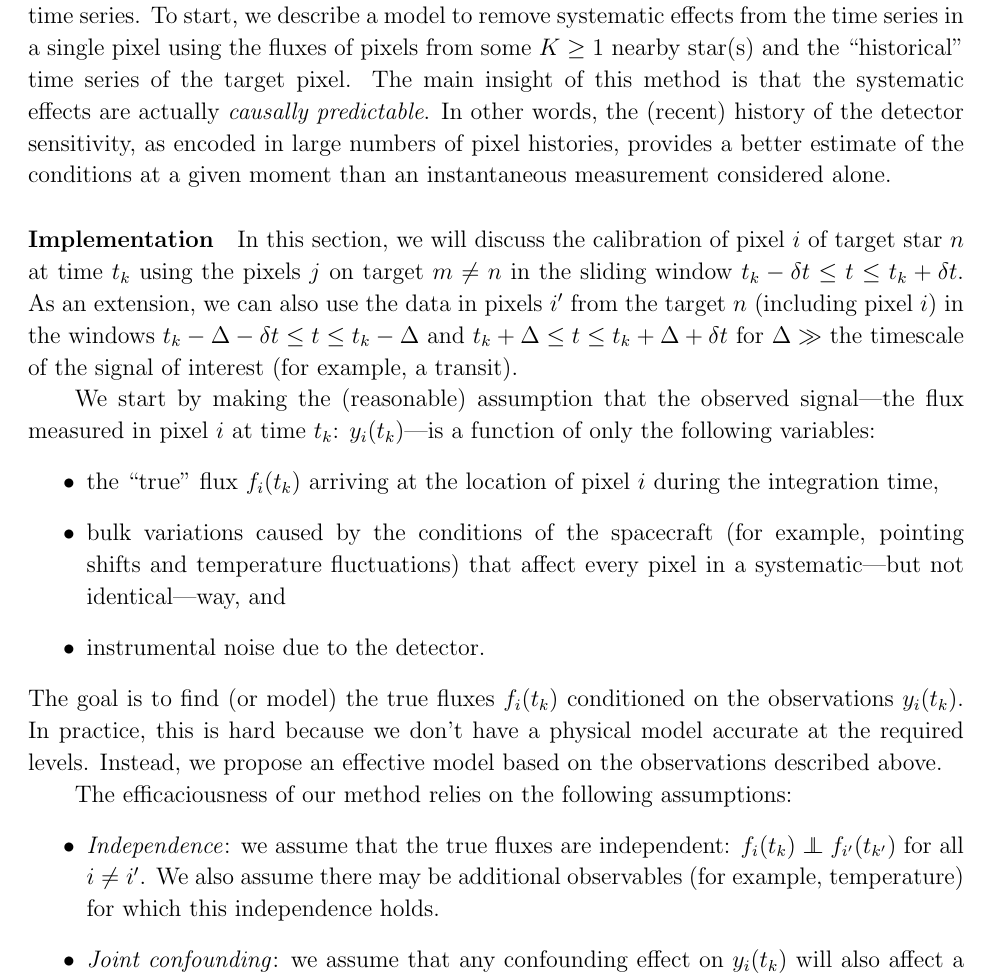
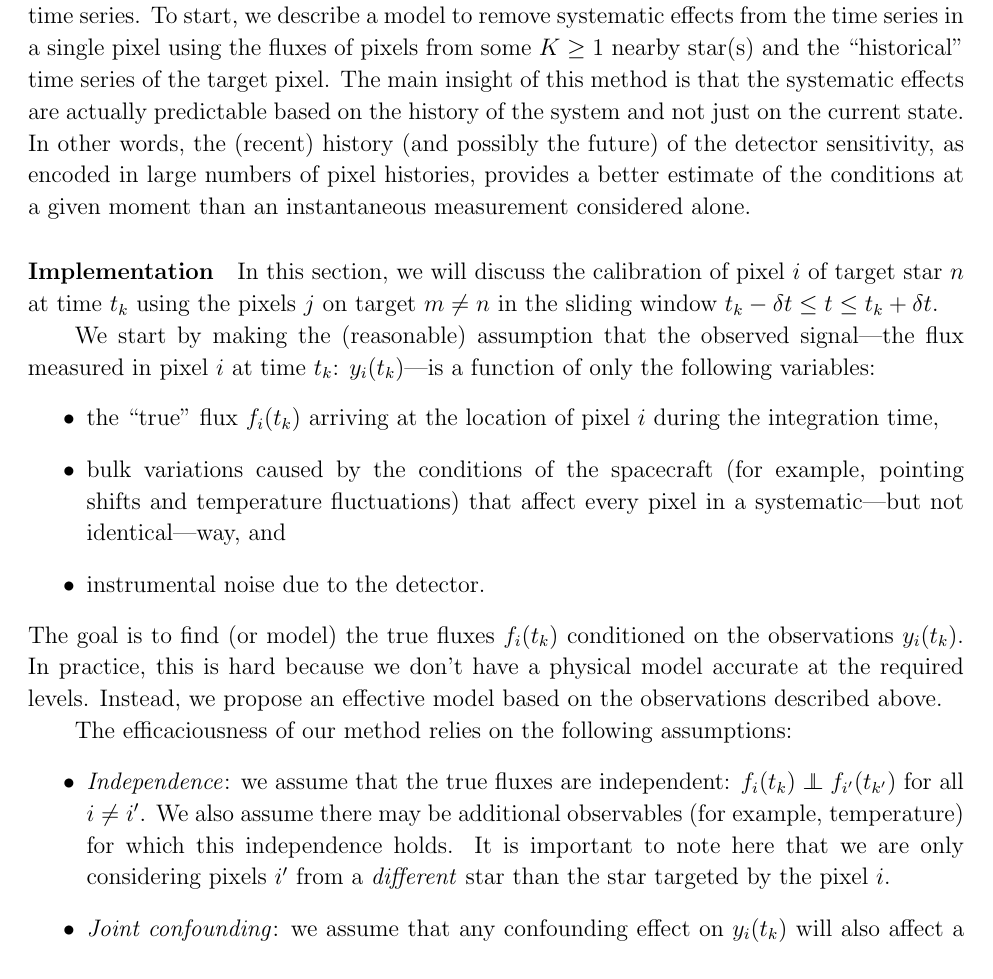
Before and after one commit to davidwhogg/SaveKepler, a LaTeX paper (whitepaper/sk.tex): part of page 6 of 19, cut so that both start at the same text. Compiled offline with pdfLaTeX.

Commit message:
incorporating bernhard's comments

```diff
--- a/whitepaper/sk.tex
+++ b/whitepaper/sk.tex
@@ -327,9 +329,10 @@ To start, we describe a model to remove systematic effects from the time
 series in a single pixel using the fluxes of pixels from some $K\ge1$ nearby
 star(s) and the ``historical'' time series of the target pixel.
 The main insight of this method is that the systematic effects are actually
-\emph{causally predictable}.
-In other words, the (recent) history of the detector sensitivity,
-as encoded in large numbers of pixel histories, provides a
+predictable based on the history of the system and not just on the current
+state.
+In other words, the (recent) history (and possibly the future) of the detector
+sensitivity, as encoded in large numbers of pixel histories, provides a
 better estimate of the conditions at a given moment than an
 instantaneous measurement considered alone.
 
@@ -338,11 +341,11 @@ In this section,
 we will discuss the calibration of pixel $i$ of target star $n$ at time $t_k$
 using the pixels $j$ on target $m \ne n$ in the sliding window $t_k - \delta t
 \le t \le t_k + \delta t$.
-As an extension, we can also use the data in pixels $i^\prime$ from the target
-$n$ (including pixel $i$) in the windows $t_k - \Delta - \delta t \le t \le
-t_k - \Delta$ and $t_k + \Delta \le t \le t_k + \Delta + \delta t $ for
-$\Delta \gg $ the timescale of the signal of interest (for example, a
-transit).
+% As an extension, we can also use the data in pixels $i^\prime$ from the target
+% $n$ (including pixel $i$) in the windows $t_k - \Delta - \delta t \le t \le
+% t_k - \Delta$ and $t_k + \Delta \le t \le t_k + \Delta + \delta t $ for
+% $\Delta \gg $ the timescale of the signal of interest (for example, a
+% transit).
 
 We start by making the (reasonable) assumption that the observed signal---the
 flux measured in pixel $i$ at time $t_k$: $y_i (t_k)$---is a function of only
@@ -375,6 +378,8 @@ we assume that the true fluxes are independent: $f_i(t_k) \independent
 f_{i^\prime} (t_{k^\prime})$ for all $i \ne i^\prime$.
 We also assume there may be additional observables (for example, temperature)
 for which this independence holds.
+It is important to note here that we are only considering pixels $i^\prime$
+from a \emph{different} star than the star targeted by the pixel $i$.
 
 \item
 \emph{Joint confounding}:
```
Also changed, not shown: whitepaper/sk.tex (8 more changed lines).
